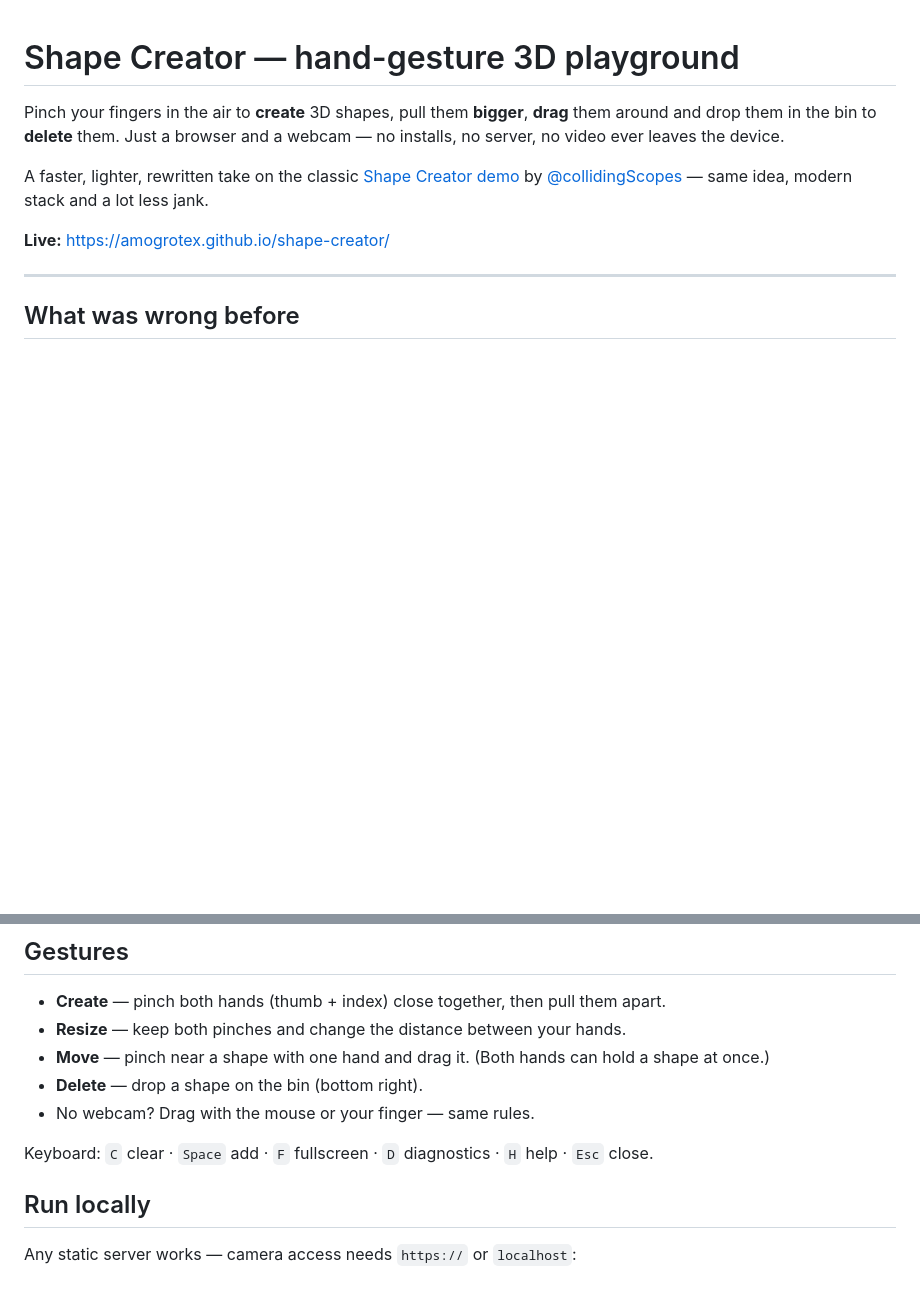
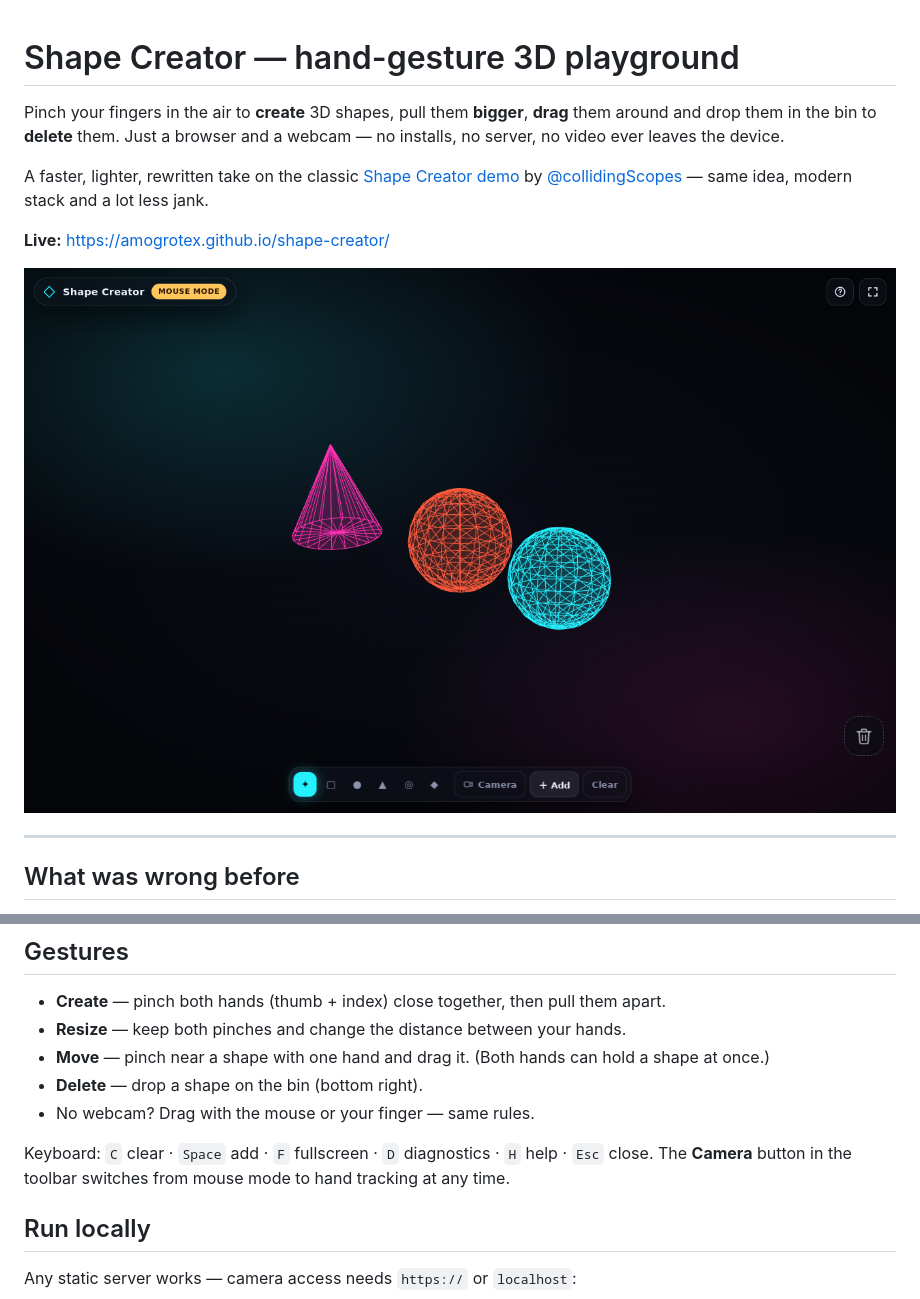
Before and after one commit to Amogrotex/shape-creator, a Markdown page: README.md, 2 parts joined by grey strips. GitHub-like rendering; pictures changed too: preview.png (added); blank space fills up the shorter version.

Commit message:
Add camera switch button, vignette polish, mobile toolbar fit, README preview

```diff
--- a/README.md
+++ b/README.md
@@ -5,6 +5,8 @@ Pinch your fingers in the air to **create** 3D shapes, pull them **bigger**, **d
 A faster, lighter, rewritten take on the classic [Shape Creator demo](https://collidingscopes.github.io/shape-creator-tutorial/) by [@collidingScopes](https://x.com/measure_plan) — same idea, modern stack and a lot less jank.
 
 **Live:** https://amogrotex.github.io/shape-creator/
+
+![Shape Creator preview](preview.png)
 
 ---
 
@@ -40,7 +42,7 @@ Roughly: **~45 % smaller payload on first load** (gzip/brotli CDN + 448 px input
 - **Delete** — drop a shape on the bin (bottom right).
 - No webcam? Drag with the mouse or your finger — same rules.
 
-Keyboard: `C` clear · `Space` add · `F` fullscreen · `D` diagnostics · `H` help · `Esc` close.
+Keyboard: `C` clear · `Space` add · `F` fullscreen · `D` diagnostics · `H` help · `Esc` close. The **Camera** button in the toolbar switches from mouse mode to hand tracking at any time.
 
 ## Run locally
 
```
Also changed, not shown: 3 other files.
